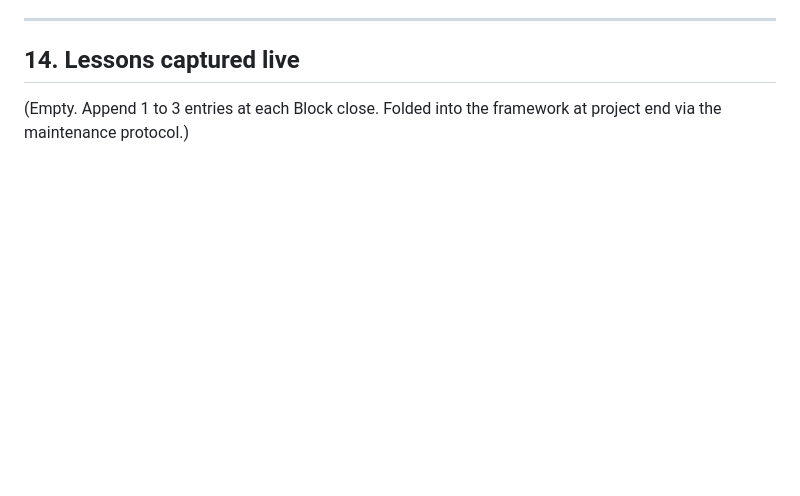
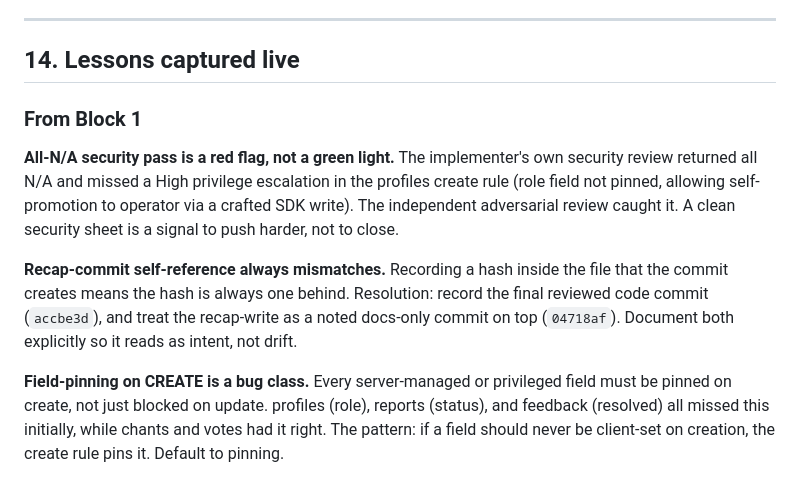
Before and after one commit to andrewbolaji/Chants, a Markdown page: CHANTS_SPEC.md, the part around the change. Drawn GitHub-style; blank space fills up the shorter version.

```diff
--- a/CHANTS_SPEC.md
+++ b/CHANTS_SPEC.md
@@ -200,4 +200,10 @@ Works end to end on the real seeded data; mobile-responsive; empty, loading, and
 
 ## 14. Lessons captured live
 
-(Empty. Append 1 to 3 entries at each Block close. Folded into the framework at project end via the maintenance protocol.)
+### From Block 1
+
+**All-N/A security pass is a red flag, not a green light.** The implementer's own security review returned all N/A and missed a High privilege escalation in the profiles create rule (role field not pinned, allowing self-promotion to operator via a crafted SDK write). The independent adversarial review caught it. A clean security sheet is a signal to push harder, not to close.
+
+**Recap-commit self-reference always mismatches.** Recording a hash inside the file that the commit creates means the hash is always one behind. Resolution: record the final reviewed code commit (`accbe3d`), and treat the recap-write as a noted docs-only commit on top (`04718af`). Document both explicitly so it reads as intent, not drift.
+
+**Field-pinning on CREATE is a bug class.** Every server-managed or privileged field must be pinned on create, not just blocked on update. profiles (role), reports (status), and feedback (resolved) all missed this initially, while chants and votes had it right. The pattern: if a field should never be client-set on creation, the create rule pins it. Default to pinning.
```
Also changed, not shown: BLOCK_RECAPS.md (+2 -1 lines), DECISIONS.md (+2 -0 lines).
